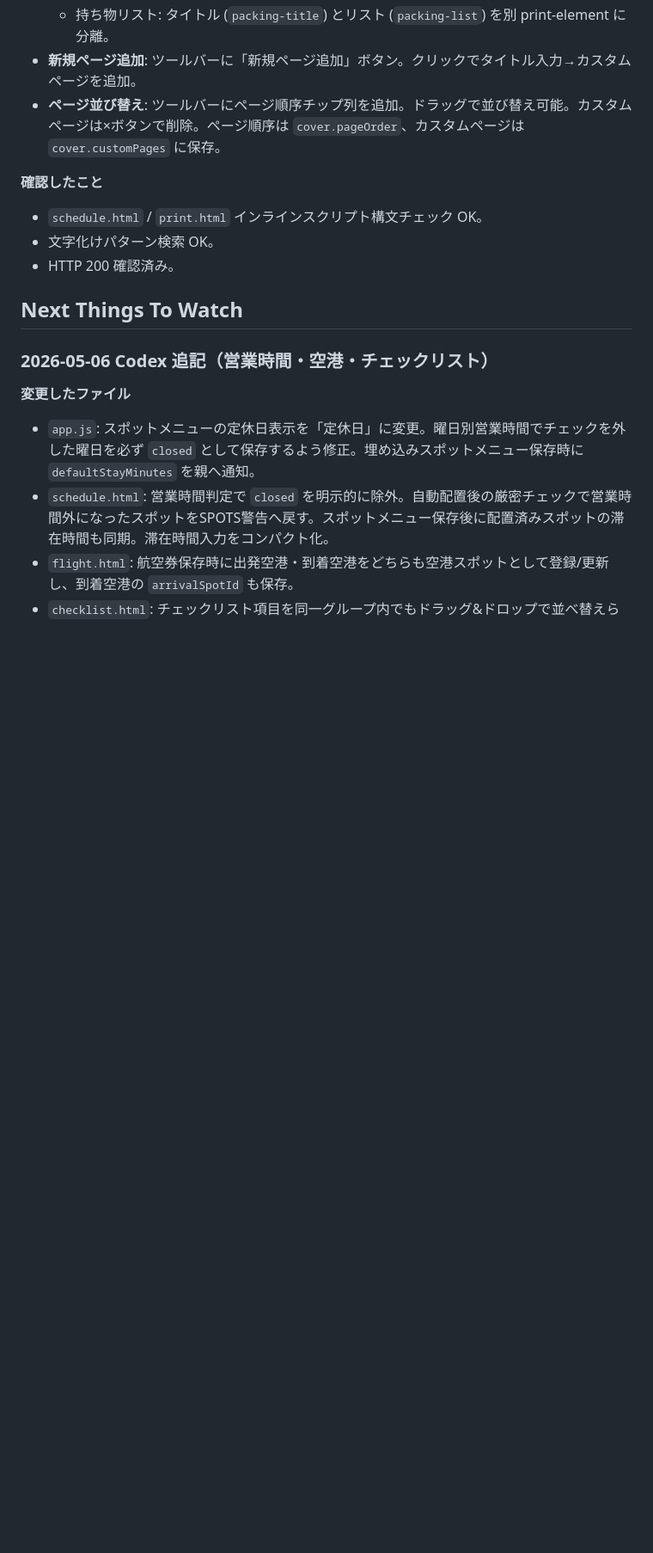
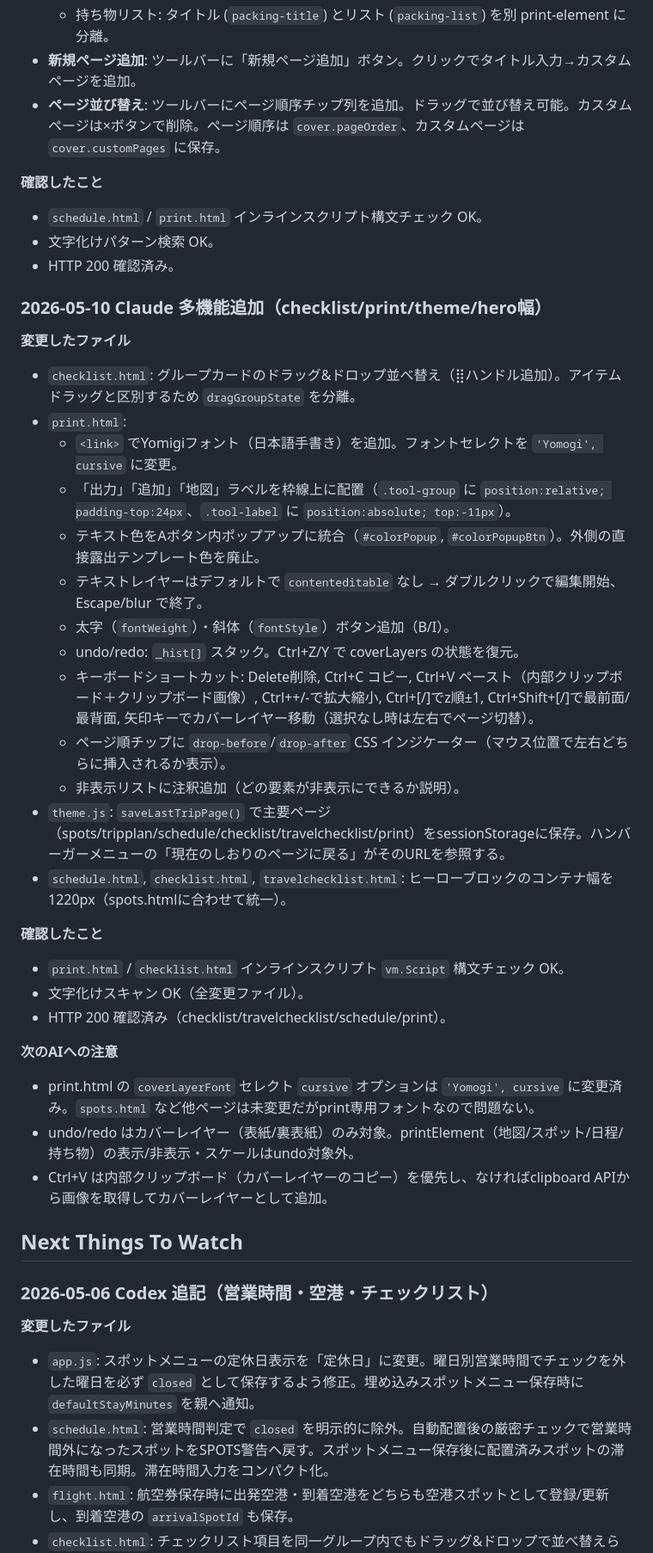
Before and after one commit to kanikama99/travel-itinerary-app, a Markdown page: AI_HANDOFF.md, the part around the change. Shown at 86% size. Rendered like a GitHub page; blank space fills up the shorter version.

Commit message:
Update AI_HANDOFF with 2026-05-10 Claude session notes

```diff
--- a/AI_HANDOFF.md
+++ b/AI_HANDOFF.md
@@ -404,6 +404,33 @@ Shared notes for Claude / Codex agents working on this repo.
 - 文字化けパターン検索 OK。
 - HTTP 200 確認済み。
 
+### 2026-05-10 Claude 多機能追加（checklist/print/theme/hero幅）
+
+**変更したファイル**
+- `checklist.html`: グループカードのドラッグ&ドロップ並べ替え（⣿ハンドル追加）。アイテムドラッグと区別するため `dragGroupState` を分離。
+- `print.html`:
+  - `<link>` でYomigiフォント（日本語手書き）を追加。フォントセレクトを `'Yomogi', cursive` に変更。
+  - 「出力」「追加」「地図」ラベルを枠線上に配置（`.tool-group` に `position:relative; padding-top:24px`、`.tool-label` に `position:absolute; top:-11px`）。
+  - テキスト色をAボタン内ポップアップに統合（`#colorPopup`, `#colorPopupBtn`）。外側の直接露出テンプレート色を廃止。
+  - テキストレイヤーはデフォルトで `contenteditable` なし → ダブルクリックで編集開始、Escape/blur で終了。
+  - 太字（`fontWeight`）・斜体（`fontStyle`）ボタン追加（B/I）。
+  - undo/redo: `_hist[]` スタック。Ctrl+Z/Y で coverLayers の状態を復元。
+  - キーボードショートカット: Delete削除, Ctrl+C コピー, Ctrl+V ペースト（内部クリップボード＋クリップボード画像）, Ctrl++/-で拡大縮小, Ctrl+[/]でz順±1, Ctrl+Shift+[/]で最前面/最背面, 矢印キーでカバーレイヤー移動（選択なし時は左右でページ切替）。
+  - ページ順チップに `drop-before`/`drop-after` CSS インジケーター（マウス位置で左右どちらに挿入されるか表示）。
+  - 非表示リストに注釈追加（どの要素が非表示にできるか説明）。
+- `theme.js`: `saveLastTripPage()` で主要ページ（spots/tripplan/schedule/checklist/travelchecklist/print）をsessionStorageに保存。ハンバーガーメニューの「現在のしおりのページに戻る」がそのURLを参照する。
+- `schedule.html`, `checklist.html`, `travelchecklist.html`: ヒーローブロックのコンテナ幅を1220px（spots.htmlに合わせて統一）。
+
+**確認したこと**
+- `print.html` / `checklist.html` インラインスクリプト `vm.Script` 構文チェック OK。
+- 文字化けスキャン OK（全変更ファイル）。
+- HTTP 200 確認済み（checklist/travelchecklist/schedule/print）。
+
+**次のAIへの注意**
+- print.html の `coverLayerFont` セレクト `cursive` オプションは `'Yomogi', cursive` に変更済み。`spots.html` など他ページは未変更だがprint専用フォントなので問題ない。
+- undo/redo はカバーレイヤー（表紙/裏表紙）のみ対象。printElement（地図/スポット/日程/持ち物）の表示/非表示・スケールはundo対象外。
+- Ctrl+V は内部クリップボード（カバーレイヤーのコピー）を優先し、なければclipboard APIから画像を取得してカバーレイヤーとして追加。
+
 ## Next Things To Watch
 
 ### 2026-05-06 Codex 追記（営業時間・空港・チェックリスト）
```
